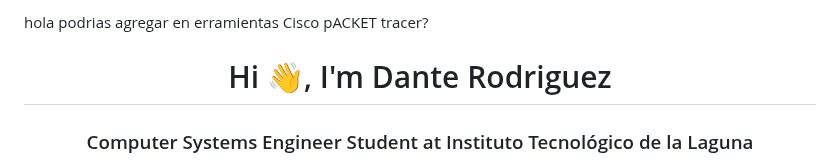
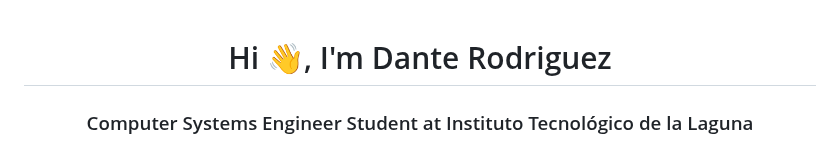
Before and after one commit to danyroh1/danyroh1, a Markdown page: README.md, the part around the change. Drawn GitHub-style.

```diff
--- a/README.md
+++ b/README.md
@@ -1,4 +1,3 @@
-hola podrias agregar en erramientas Cisco pACKET tracer?
 <h1 align="center">Hi 👋, I'm Dante Rodriguez</h1>
 <h3 align="center">Computer Systems Engineer Student at Instituto Tecnológico de la Laguna</h3>
 <p align="center">
```
